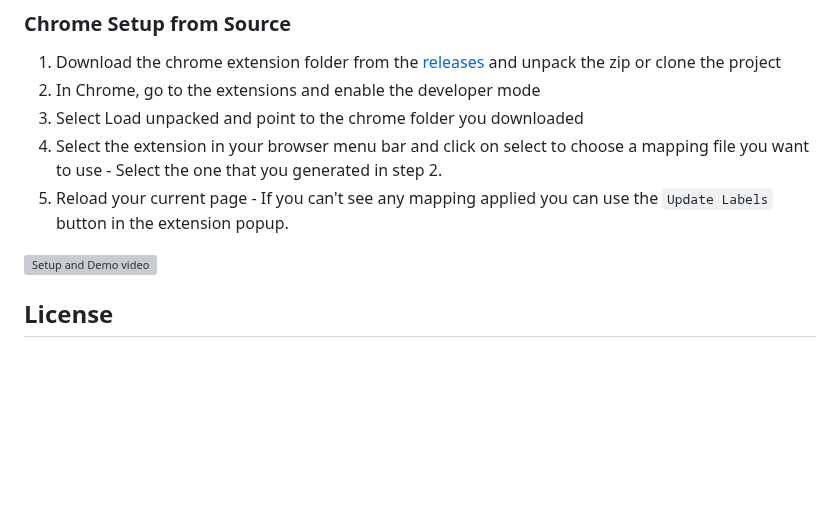
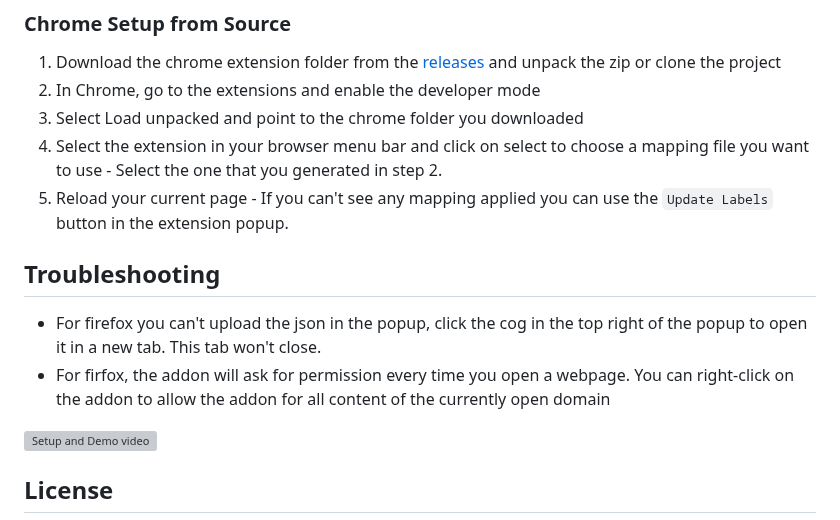
Before and after one commit to JohannesDeml/unity-guid-resolver, a Markdown page: README.md, the part around one of its changes. Rendered like a GitHub page; blank space fills up the shorter version; grey boxes are pictures that could not be loaded.

Commit message:
Add readme information for troubleshooting

```diff
--- a/README.md
+++ b/README.md
@@ -53,6 +53,10 @@ This repo is experimental and was created out of the need to have a better exper
 4. Select the extension in your browser menu bar and click on select to choose a mapping file you want to use - Select the one that you generated in step 2.
 5. Reload your current page - If you can't see any mapping applied you can use the `Update Labels` button in the extension popup.
 
+## Troubleshooting
+* For firefox you can't upload the json in the popup, click the cog in the top right of the popup to open it in a new tab. This tab won't close.
+* For firfox, the addon will ask for permission every time you open a webpage. You can right-click on the addon to allow the addon for all content of the currently open domain
+
 [![Setup and Demo video](https://i.imgur.com/uECrI0G.png)](https://www.youtube.com/watch?v=Cek_NIIUSBI)
 
 ## License
```
Also changed, not shown: other parts of README.md (+1 -1 lines).
